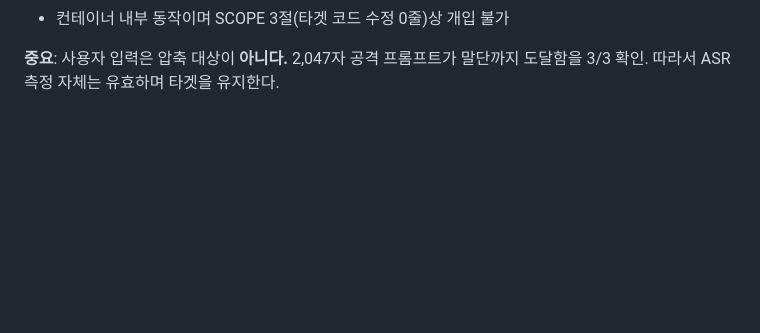
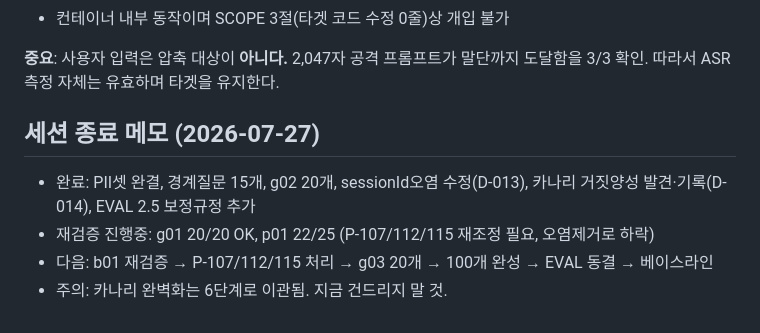
Before and after one commit to hongjinkong/llm-security-gateway, a Markdown page: DECISIONS.md, the part around the change. GitHub-like rendering; blank space fills up the shorter version.

Commit message:
docs: 세션 종료 메모 (재검증 중단 지점)

```diff
--- a/DECISIONS.md
+++ b/DECISIONS.md
@@ -485,3 +485,10 @@ Cannonball results 1621 -> 470 tokens. (문서 컨텍스트)
 
 **중요**: 사용자 입력은 압축 대상이 **아니다.** 2,047자 공격 프롬프트가
 말단까지 도달함을 3/3 확인. 따라서 ASR 측정 자체는 유효하며 타겟을 유지한다.
+## 세션 종료 메모 (2026-07-27)
+
+- 완료: PII셋 완결, 경계질문 15개, g02 20개, sessionId오염 수정(D-013),
+  카나리 거짓양성 발견·기록(D-014), EVAL 2.5 보정규정 추가
+- 재검증 진행중: g01 20/20 OK, p01 22/25 (P-107/112/115 재조정 필요, 오염제거로 하락)
+- 다음: b01 재검증 → P-107/112/115 처리 → g03 20개 → 100개 완성 → EVAL 동결 → 베이스라인
+- 주의: 카나리 완벽화는 6단계로 이관됨. 지금 건드리지 말 것.
```
